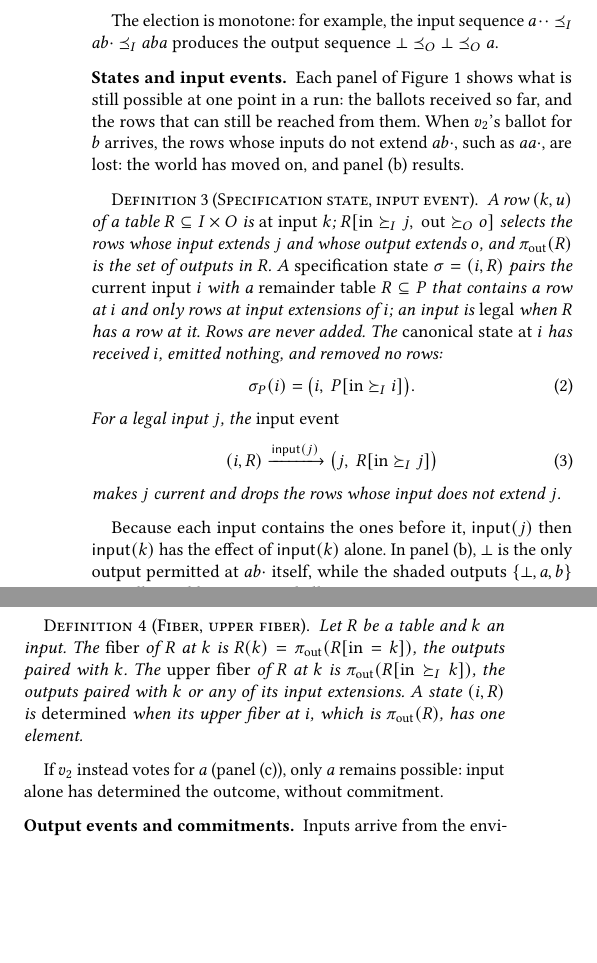
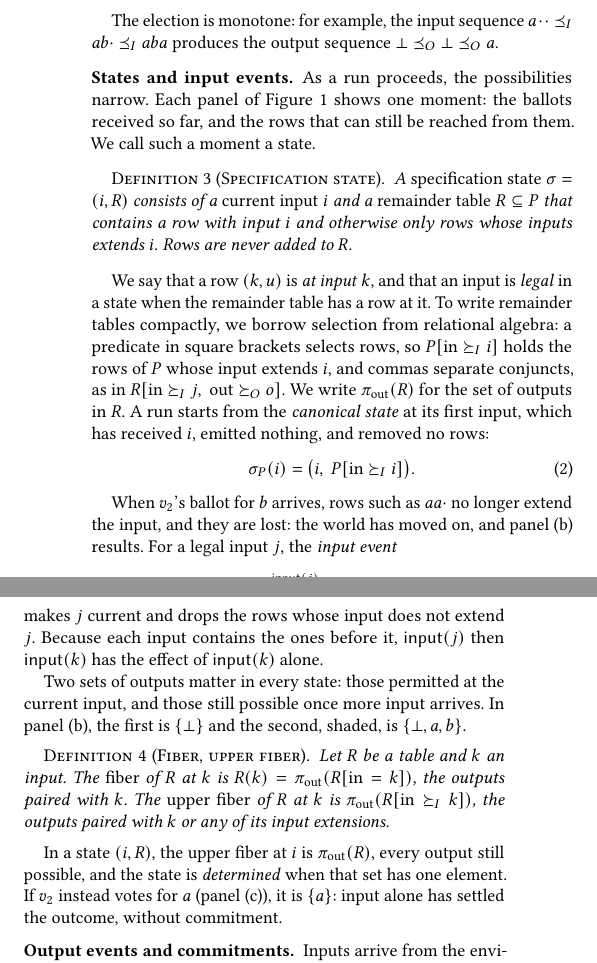
Before and after one commit to jhellerstein/coord-criterion, a LaTeX document (cidr.tex): two parts of the columns of page 3 of 13 before the commit and two parts of the columns of page 3 of 14 after it, joined at a grey line, cut so that both start at the same text, the shorter picture padded with empty space. Compiled offline with pdfLaTeX.

Commit message:
Folded §2.1: states section rewritten; one concept per definition, notation introduced in prose with motivation
Specification state is its own short definition, motivated by 'as a run
proceeds, the possibilities narrow'. 'At input', legal inputs, selection
notation, and the canonical state follow in prose, introduced as the way to
write remainder tables. Input event follows the panel (b) story. Fiber
definition no longer carries 'determined', which is defined in prose with
panel (c).

```diff
--- a/cidr.tex
+++ b/cidr.tex
@@ -463,27 +463,35 @@
 $\bot\OutputOrd\bot\OutputOrd a$.
 
 \paragraph{States and input events.}
-Each panel of Figure~\ref{fig:election-frames} shows what is still possible at
-one point in a run: the ballots received so far, and the rows that can still
-be reached from them.  When $v_2$'s ballot for $b$ arrives, the rows whose
-inputs do not extend $ab\cdot$, such as $aa\cdot$, are lost: the world has
-moved on, and panel~(b) results.
-
-\begin{definition}[Specification state, input event]
+As a run proceeds, the possibilities narrow.  Each panel of
+Figure~\ref{fig:election-frames} shows one moment: the ballots received so
+far, and the rows that can still be reached from them.  We call such a moment
+a state.
+
+\begin{definition}[Specification state]
 \label{def:state}
-A row $(k,u)$ of a table $R\subseteq I\times O$ is \emph{at input} $k$;
-$R[\mathrm{in}\InputGe j,\ \mathrm{out}\OutputGe o]$ selects the rows whose
-input \inrel $j$ and whose output \outrel $o$, and $\pi_{\mathrm{out}}(R)$ is
-the set of outputs in $R$.  A \emph{specification state} $\sigma=(i,R)$ pairs
-the \emph{current input} $i$ with a \emph{remainder table} $R\subseteq P$ that
-contains a row at $i$ and only rows at \indescs of $i$; an input is
-\emph{legal} when $R$ has a row at it.  Rows are never added.  The
-\emph{canonical state at $i$} has received $i$, emitted nothing, and removed no
-rows:
+A \emph{specification state} $\sigma=(i,R)$ consists of a \emph{current input}
+$i$ and a \emph{remainder table} $R\subseteq P$ that contains a row with input
+$i$ and otherwise only rows whose inputs \inrel $i$.  Rows are never added to
+$R$.
+\end{definition}
+
+We say that a row $(k,u)$ is \emph{at input} $k$, and that an input is
+\emph{legal} in a state when the remainder table has a row at it.  To write
+remainder tables compactly, we borrow selection from relational algebra: a
+predicate in square brackets selects rows, so $P[\mathrm{in}\InputGe i]$ holds
+the rows of $P$ whose input \inrel $i$, and commas separate conjuncts, as in
+$R[\mathrm{in}\InputGe j,\ \mathrm{out}\OutputGe o]$.  We write
+$\pi_{\mathrm{out}}(R)$ for the set of outputs in $R$.  A run starts from the
+\emph{canonical state} at its first input, which has received $i$, emitted
+nothing, and removed no rows:
 \begin{equation}
   \sigma_P(i)=\bigl(i,\ P[\mathrm{in}\InputGe i]\bigr).
     \label{eq:canonical-state}
 \end{equation}
+
+When $v_2$'s ballot for $b$ arrives, rows such as $aa\cdot$ no longer extend
+the input, and they are lost: the world has moved on, and panel~(b) results.
 For a legal input $j$, the \emph{input event}
 \begin{equation}
   (i,R)\xrightarrow{\mathsf{input}(j)}
@@ -491,25 +499,25 @@
   \label{eq:input-event}
 \end{equation}
 makes $j$ current and drops the rows whose input does not \inrelbase $j$.
-\end{definition}
-
 Because each input contains the ones before it, $\mathsf{input}(j)$ then
-$\mathsf{input}(k)$ has the effect of $\mathsf{input}(k)$ alone.  In panel~(b),
-$\bot$ is the only output permitted at $ab\cdot$ itself, while the shaded
-outputs $\{\bot,a,b\}$ are still possible once more ballots arrive.
+$\mathsf{input}(k)$ has the effect of $\mathsf{input}(k)$ alone.
+
+Two sets of outputs matter in every state: those permitted at the current
+input, and those still possible once more input arrives.  In panel~(b), the
+first is $\{\bot\}$ and the second, shaded, is $\{\bot,a,b\}$.
 
 \begin{definition}[Fiber, upper fiber]
 \label{def:fiber}
 Let $R$ be a table and $k$ an input.  The \emph{fiber} of $R$ at $k$ is
 $R(k)=\pi_{\mathrm{out}}(R[\mathrm{in}=k])$, the outputs paired with $k$.  The
 \emph{upper fiber} of $R$ at $k$ is $\pi_{\mathrm{out}}(R[\mathrm{in}\InputGe
-k])$, the outputs paired with $k$ or any of its \indescs.  A state $(i,R)$ is
-\emph{determined} when its upper fiber at $i$, which is $\pi_{\mathrm{out}}(R)$,
-has one element.
-\end{definition}
-
-If $v_2$ instead votes for $a$ (panel~(c)), only $a$ remains possible: input
-alone has determined the outcome, without \commitment.
+k])$, the outputs paired with $k$ or any of its \indescs.
+\end{definition}
+
+In a state $(i,R)$, the upper fiber at $i$ is $\pi_{\mathrm{out}}(R)$, every
+output still possible, and the state is \emph{determined} when that set has one
+element.  If $v_2$ instead votes for $a$ (panel~(c)), it is $\{a\}$: input
+alone has settled the outcome, without \commitment.
 
 \paragraph{Output events and \commitments.}
 Inputs arrive from the environment, but outputs are the system's to choose, and
```
